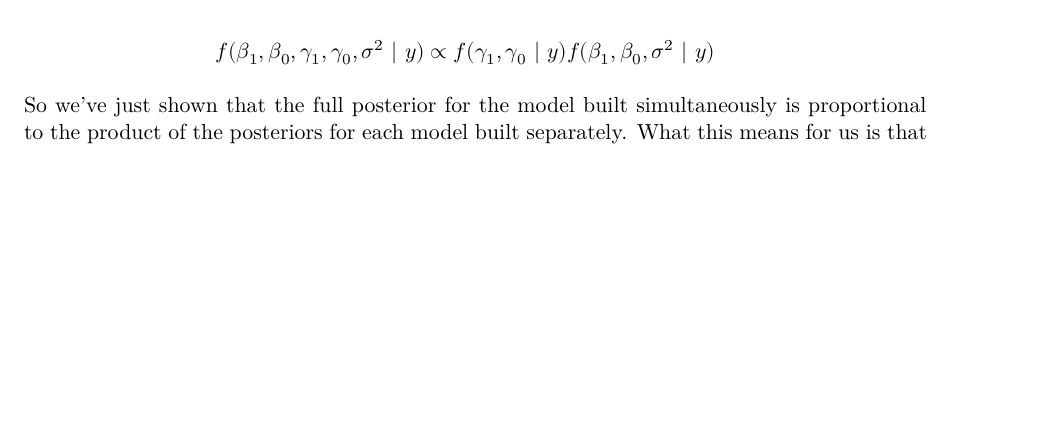
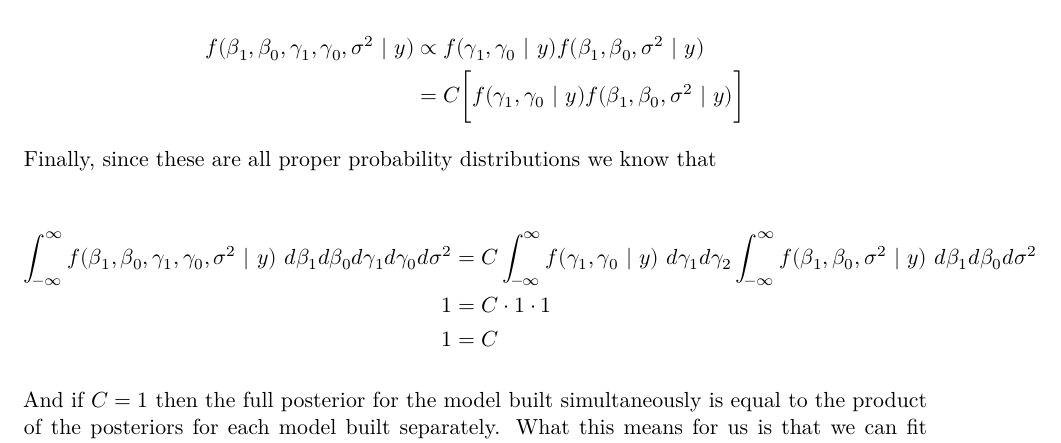
Before and after one commit to joshyam-k/thesis, a Quarto document (writing/separate_justification.qmd): part of page 3 of 3 before the commit and part of page 3 of 4 after it, cut so that both start at the same text, the shorter picture padded with empty space. Rendered offline with R 4.5, knitr and Pandoc in place of Quarto, then LaTeX, with nearby package versions; code that draws random numbers runs with fixed seeds of ours; some code elsewhere in the file could not run offline; column names are cleaned by a stand-in for the janitor package.

Commit message:
added equality explanation

```diff
--- a/writing/separate_justification.qmd
+++ b/writing/separate_justification.qmd
@@ -128,11 +128,22 @@ But now, if we look at this closely we can see that what we really have here is
 
 $$
 \begin{aligned}
-f(\beta_1, \beta_0,\gamma_1, \gamma_0, \sigma^2 \ | \ y)  &\propto f(\gamma_1, \gamma_0 \ | \ y)f(\beta_1, \beta_0, \sigma^2 \ | \ y)
+f(\beta_1, \beta_0,\gamma_1, \gamma_0, \sigma^2 \ | \ y)  &\propto f(\gamma_1, \gamma_0 \ | \ y)f(\beta_1, \beta_0, \sigma^2 \ | \ y) \\
+  &= C\bigg[f(\gamma_1, \gamma_0 \ | \ y)f(\beta_1, \beta_0, \sigma^2 \ | \ y)\bigg]
 \end{aligned}
 $$
 
-So we've just shown that the full posterior for the model built simultaneously is proportional to the product of the posteriors for each model built separately. What this means for us is that we can fit the models separately, and then combine the results at the end to get our posterior predictive distributions.
+Finally, since these are all proper probability distributions we know that
+
+$$
+\begin{aligned}
+\int_{-\infty}^{\infty}f(\beta_1, \beta_0,\gamma_1, \gamma_0, \sigma^2 \ | \ y) \ d\beta_1  d\beta_0d\gamma_1d\gamma_0d\sigma^2 &= C \int_{-\infty}^{\infty} f(\gamma_1, \gamma_0 \ | \ y) \ d\gamma_1d\gamma_2 \int_{-\infty}^{\infty} f(\beta_1, \beta_0, \sigma^2 \ | \ y) \ d\beta_1d\beta_0d\sigma^2 \\
+1 &= C \cdot 1 \cdot 1 \\
+1 &= C
+\end{aligned}
+$$
+
+And if $C = 1$ then the full posterior for the model built simultaneously is equal to the product of the posteriors for each model built separately. What this means for us is that we can fit the models separately, and then combine the results at the end to get our posterior predictive distributions.
 
 ## Practical Backing
 
```
Also changed, not shown: writing/separate_justification.pdf, writing/separate_justification_files/figure-pdf/unnamed-chunk-3-1.pdf.
